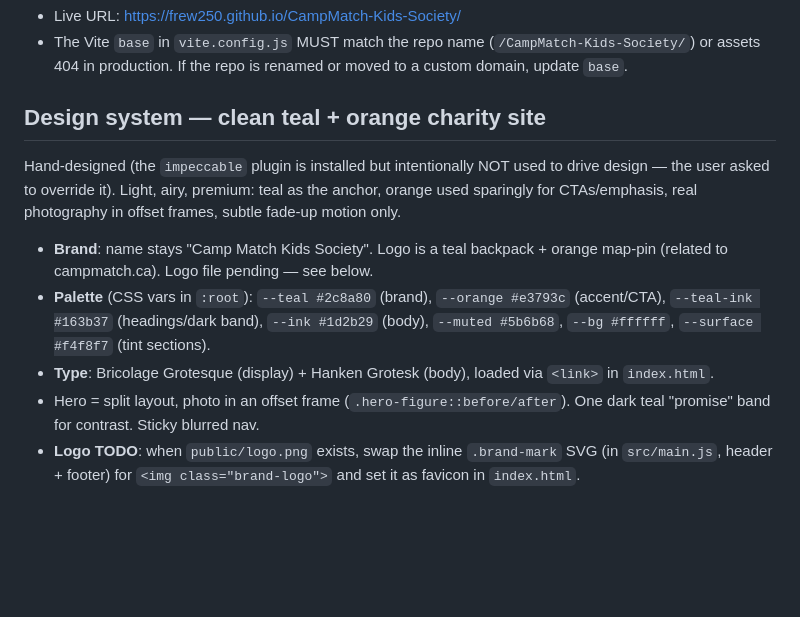
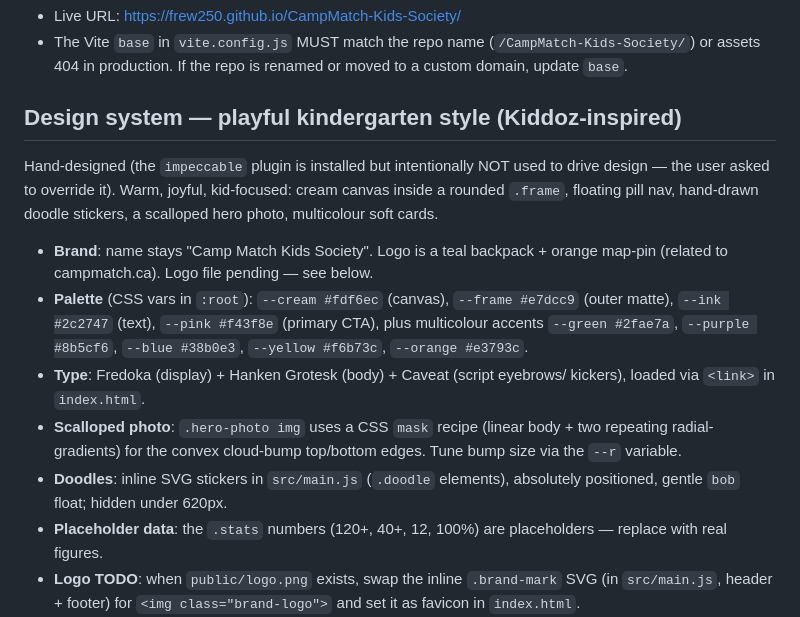
Before and after one commit to Frew250/CampMatch-Kids-Society, a Markdown page: CLAUDE.md, the part around the change. Drawn GitHub-style; blank space fills up the shorter version.

Commit message:
docs: update design system to playful kindergarten style

```diff
--- a/CLAUDE.md
+++ b/CLAUDE.md
@@ -35,22 +35,28 @@ deploys to **GitHub Pages**.
   (`/CampMatch-Kids-Society/`) or assets 404 in production. If the repo is
   renamed or moved to a custom domain, update `base`.
 
-## Design system — clean teal + orange charity site
+## Design system — playful kindergarten style (Kiddoz-inspired)
 
 Hand-designed (the `impeccable` plugin is installed but intentionally NOT used to
-drive design — the user asked to override it). Light, airy, premium: teal as the
-anchor, orange used sparingly for CTAs/emphasis, real photography in offset
-frames, subtle fade-up motion only.
+drive design — the user asked to override it). Warm, joyful, kid-focused: cream
+canvas inside a rounded `.frame`, floating pill nav, hand-drawn doodle stickers,
+a scalloped hero photo, multicolour soft cards.
 
 - **Brand**: name stays "Camp Match Kids Society". Logo is a teal backpack +
   orange map-pin (related to campmatch.ca). Logo file pending — see below.
-- **Palette** (CSS vars in `:root`): `--teal #2c8a80` (brand), `--orange #e3793c`
-  (accent/CTA), `--teal-ink #163b37` (headings/dark band), `--ink #1d2b29`
-  (body), `--muted #5b6b68`, `--bg #ffffff`, `--surface #f4f8f7` (tint sections).
-- **Type**: Bricolage Grotesque (display) + Hanken Grotesk (body), loaded via
-  `<link>` in `index.html`.
-- Hero = split layout, photo in an offset frame (`.hero-figure::before/after`).
-  One dark teal "promise" band for contrast. Sticky blurred nav.
+- **Palette** (CSS vars in `:root`): `--cream #fdf6ec` (canvas), `--frame #e7dcc9`
+  (outer matte), `--ink #2c2747` (text), `--pink #f43f8e` (primary CTA), plus
+  multicolour accents `--green #2fae7a`, `--purple #8b5cf6`, `--blue #38b0e3`,
+  `--yellow #f6b73c`, `--orange #e3793c`.
+- **Type**: Fredoka (display) + Hanken Grotesk (body) + Caveat (script eyebrows/
+  kickers), loaded via `<link>` in `index.html`.
+- **Scalloped photo**: `.hero-photo img` uses a CSS `mask` recipe (linear body +
+  two repeating radial-gradients) for the convex cloud-bump top/bottom edges.
+  Tune bump size via the `--r` variable.
+- **Doodles**: inline SVG stickers in `src/main.js` (`.doodle` elements),
+  absolutely positioned, gentle `bob` float; hidden under 620px.
+- **Placeholder data**: the `.stats` numbers (120+, 40+, 12, 100%) are
+  placeholders — replace with real figures.
 - **Logo TODO**: when `public/logo.png` exists, swap the inline `.brand-mark`
   SVG (in `src/main.js`, header + footer) for `<img class="brand-logo">` and set
   it as favicon in `index.html`.
```
